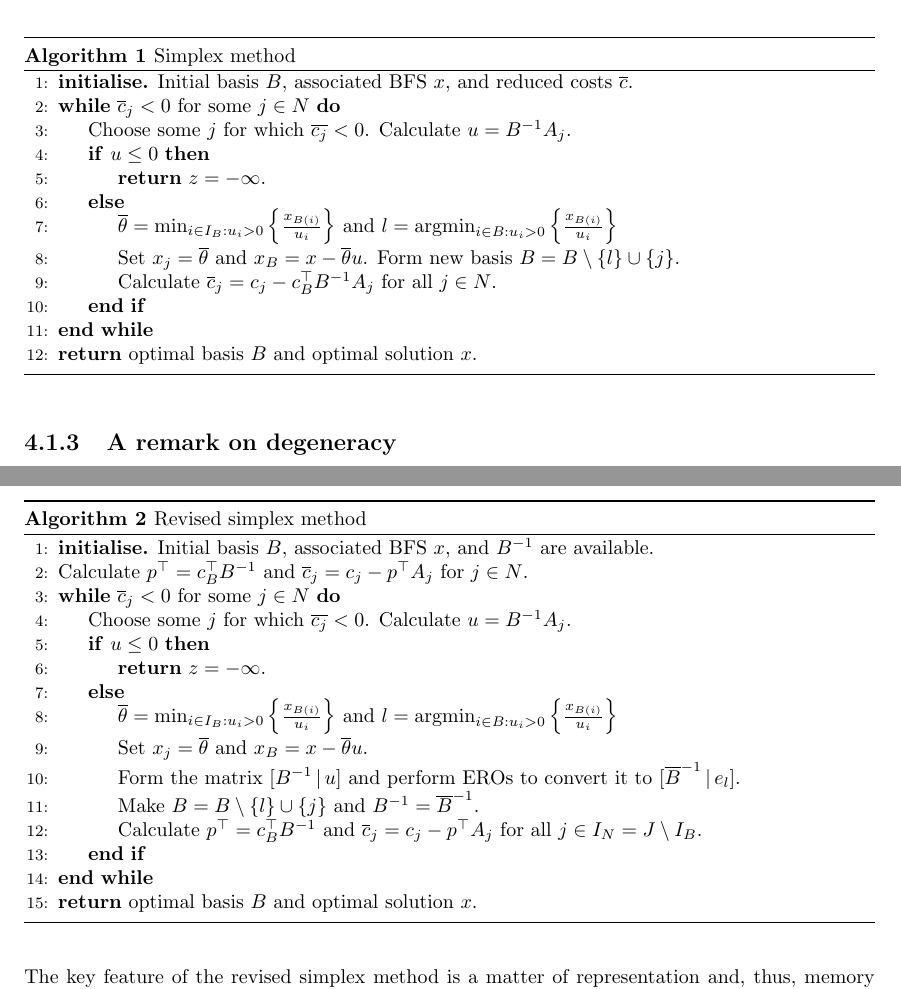
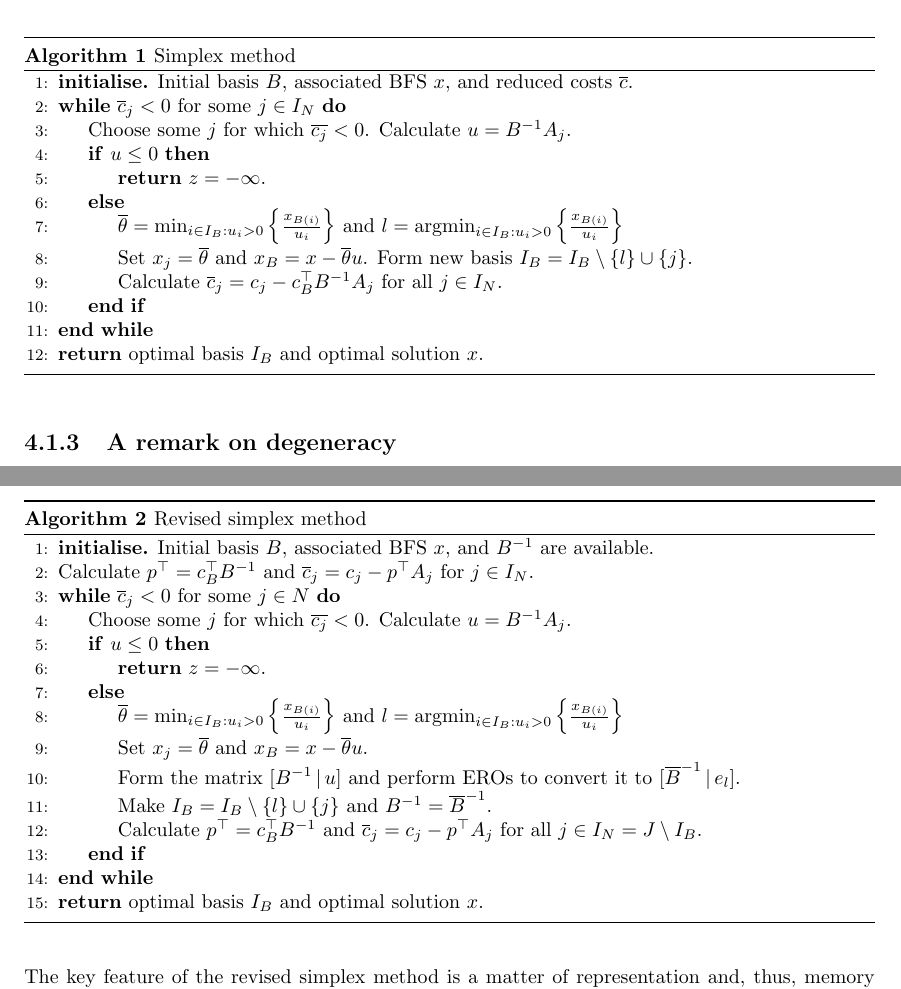
Before and after one commit to gamma-opt/optimisation-notes, a LaTeX thesis (src/optimisation-notes.tex, which reads src/part_1/chapter_4/chapter_1-4.tex): two parts of pages 64 and 68 of 325, joined at a grey line, cut so that both start at the same text. Compiled offline with pdfLaTeX.

Commit message:
Made notation consistent in the simplex and revised simplex algorithm pseudocodes. All non-basic and basic index sets are now denoted with I_N and I_B.

```diff
--- a/src/part_1/chapter_4/chapter_1-4.tex
+++ b/src/part_1/chapter_4/chapter_1-4.tex
@@ -143,17 +143,17 @@ The last missing element is proving that Algorithm \ref{p1c4:alg:simplex} eventu
 	\caption{Simplex method} \label{p1c4:alg:simplex}
 	\begin{algorithmic}[1] %line numbering frequency.
 		\State {\bf initialise.} Initial basis $B$, associated BFS $x$, and reduced costs $\overline{c}$.
-		\While {$\overline{c}_j < 0$ for some $j \in N$} \label{p1c4:alg:opt_condition}
+		\While {$\overline{c}_j < 0$ for some $j \in I_N$} \label{p1c4:alg:opt_condition}
 		    \State Choose some $j$ for which $\overline{c_j} < 0$. Calculate $u = B^{-1}A_j$.
 		    \If {$u \leq 0$} \label{p1c4:alg:unb_condition}
 				\State {\bf return} $z = -\infty$.
 			\Else
-				\State $\overline{\theta} = \min_{i \in I_B : u_i > 0} \braces{\frac{x_{B(i)}}{u_i}}$ and $l = \argmin_{i \in B : u_i > 0} \braces{\frac{x_{B(i)}}{u_i}}$
-				\State Set $x_j = \overline{\theta}$ and $x_B = x - \overline{\theta}u$. Form new basis $B = B \setminus \braces{l} \cup \braces{j}$.
-				\State Calculate $\overline{c}_j = c_j - c_B^\top B^{-1}A_j$ for all $j \in N$.
+				\State $\overline{\theta} = \min_{i \in I_B : u_i > 0} \braces{\frac{x_{B(i)}}{u_i}}$ and $l = \argmin_{i \in I_B : u_i > 0} \braces{\frac{x_{B(i)}}{u_i}}$
+				\State Set $x_j = \overline{\theta}$ and $x_B = x - \overline{\theta}u$. Form new basis $I_B = I_B \setminus \braces{l} \cup \braces{j}$.
+				\State Calculate $\overline{c}_j = c_j - c_B^\top B^{-1}A_j$ for all $j \in I_N$.
 			\EndIf
 		\EndWhile
-		\State {\bf return} optimal basis $B$ and optimal solution $x$.
+		\State {\bf return} optimal basis $I_B$ and optimal solution $x$.
 	\end{algorithmic}
 \end{algorithm}
 
@@ -299,20 +299,20 @@ We can restate the simplex method in its revised form. This is presented in Algo
 	\caption{Revised simplex method} \label{p1c4:alg:revised_ximplex_method}
 	\begin{algorithmic}[1] %line numbering frequency.
 	\State {\bf initialise.} Initial basis $B$, associated BFS $x$, and $B^{-1}$ are available.
-	\State Calculate $p^\top = c_B^\top B^{-1}$ and $\overline{c}_j = c_j - p^\top A_j$ for $j \in N$.
+	\State Calculate $p^\top = c_B^\top B^{-1}$ and $\overline{c}_j = c_j - p^\top A_j$ for $j \in I_N$.
 	\While {$\overline{c}_j < 0$ for some $j \in N$} \label{p1c4:alg:opt_condition_rev}
 	    \State Choose some $j$ for which $\overline{c_j} < 0$. Calculate $u = B^{-1}A_j$.
 	    \If {$u \leq 0$} \label{p1c4:alg:unb_condition_rev}
 			\State {\bf return} $z = -\infty$.
 		\Else
-			\State $\overline{\theta} = \min_{i \in I_B : u_i > 0} \braces{\frac{x_{B(i)}}{u_i}}$ and $l = \argmin_{i \in B : u_i > 0} \braces{\frac{x_{B(i)}}{u_i}}$
+			\State $\overline{\theta} = \min_{i \in I_B : u_i > 0} \braces{\frac{x_{B(i)}}{u_i}}$ and $l = \argmin_{i \in I_B : u_i > 0} \braces{\frac{x_{B(i)}}{u_i}}$
 			\State Set $x_j = \overline{\theta}$ and $x_B = x - \overline{\theta}u$.
 			\State Form the matrix $[B^{-1} \,|\, u]$ and perform EROs to convert it to $[\overline{B}^{-1} \, | \, e_l]$.
-			\State Make $B = B \setminus \braces{l} \cup \braces{j}$ and $B^{-1} = \overline{B}^{-1}$.
+			\State Make $I_B = I_B \setminus \braces{l} \cup \braces{j}$ and $B^{-1} = \overline{B}^{-1}$.
 			\State Calculate $p^\top = c_B^\top B^{-1}$ and $\overline{c}_j = c_j - p^\top A_j$ for all $j \in I_N = J \setminus I_B$.
 		\EndIf
 	\EndWhile
-	\State {\bf return} optimal basis $B$ and optimal solution $x$.
+	\State {\bf return} optimal basis $I_B$ and optimal solution $x$.
 	\end{algorithmic}
 \end{algorithm}
 
```
